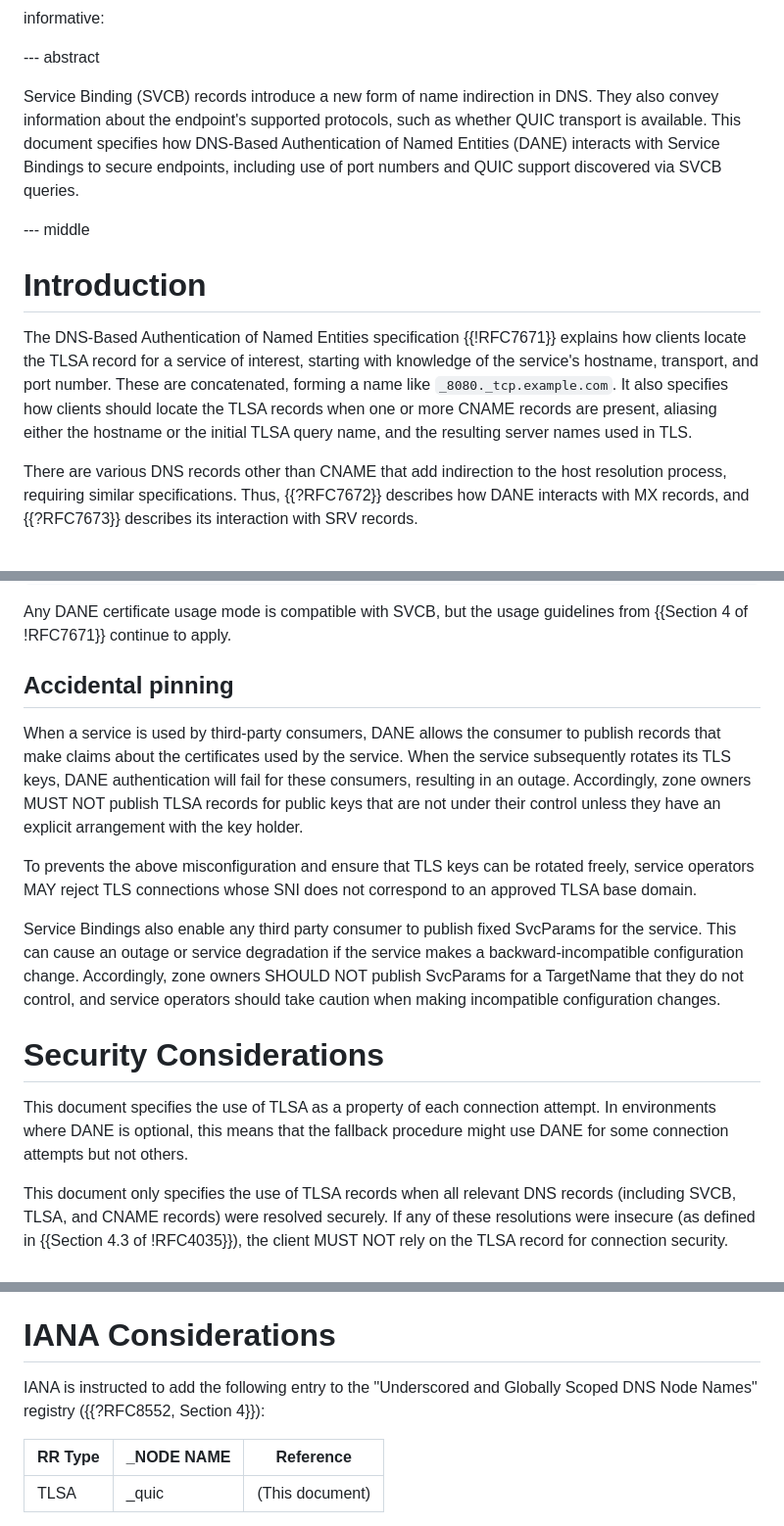
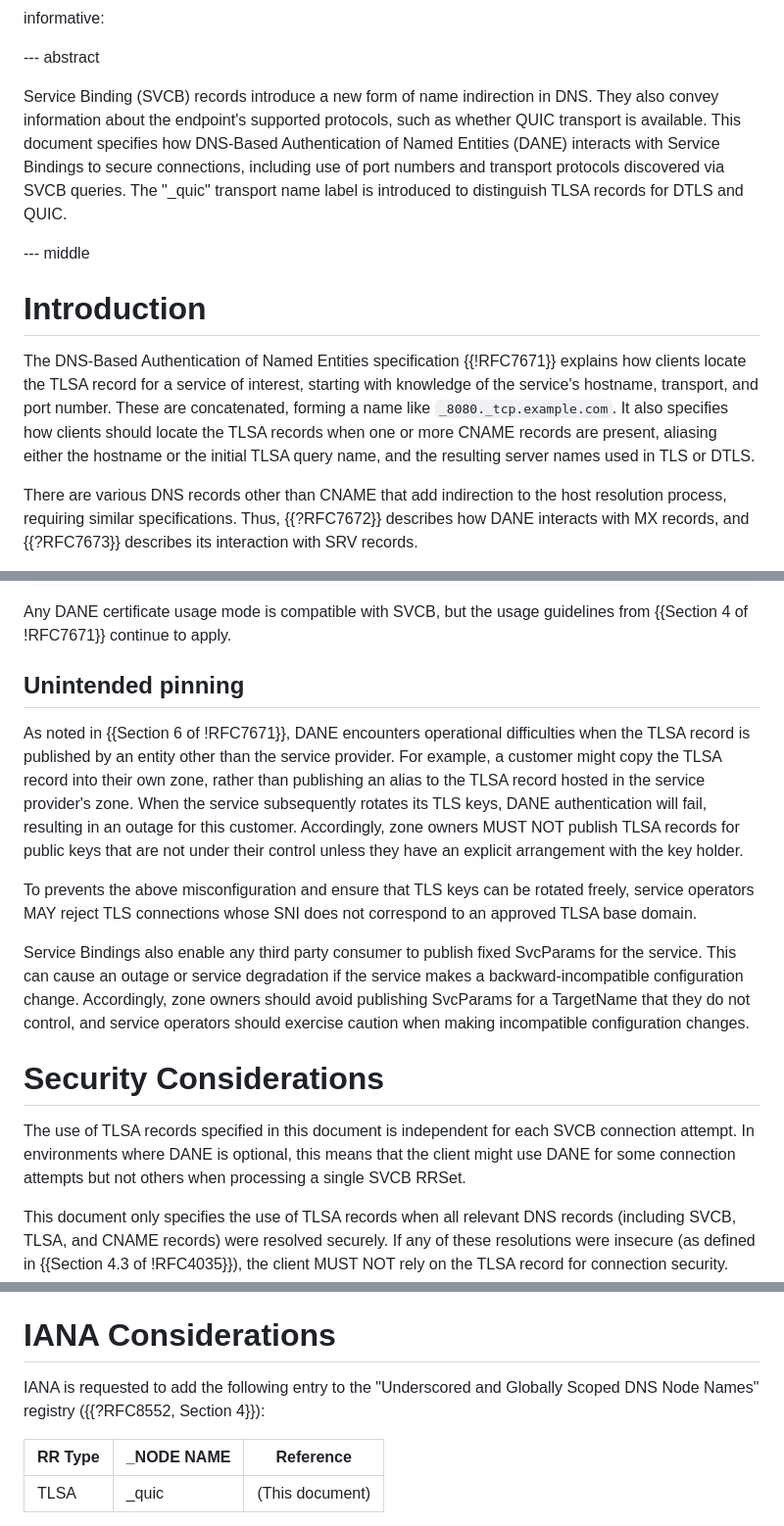
Before and after one commit to bemasc/svcb-dane, a Markdown page: draft-ietf-dnsop-svcb-dane.md, 3 parts joined by grey strips. Shown: that part at 98% size. Drawn GitHub-style.

Commit message:
Address SECDIR comments
Fixes #9

```diff
--- a/draft-ietf-dnsop-svcb-dane.md
+++ b/draft-ietf-dnsop-svcb-dane.md
@@ -31,13 +31,13 @@ informative:
 
 --- abstract
 
-Service Binding (SVCB) records introduce a new form of name indirection in DNS.  They also convey information about the endpoint's supported protocols, such as whether QUIC transport is available.  This document specifies how DNS-Based Authentication of Named Entities (DANE) interacts with Service Bindings to secure endpoints, including use of port numbers and QUIC support discovered via SVCB queries.
+Service Binding (SVCB) records introduce a new form of name indirection in DNS.  They also convey information about the endpoint's supported protocols, such as whether QUIC transport is available.  This document specifies how DNS-Based Authentication of Named Entities (DANE) interacts with Service Bindings to secure connections, including use of port numbers and transport protocols discovered via SVCB queries.  The "_quic" transport name label is introduced to distinguish TLSA records for DTLS and QUIC.
 
 --- middle
 
 # Introduction
 
-The DNS-Based Authentication of Named Entities specification {{!RFC7671}} explains how clients locate the TLSA record for a service of interest, starting with knowledge of the service's hostname, transport, and port number.  These are concatenated, forming a name like `_8080._tcp.example.com`.  It also specifies how clients should locate the TLSA records when one or more CNAME records are present, aliasing either the hostname or the initial TLSA query name, and the resulting server names used in TLS.
+The DNS-Based Authentication of Named Entities specification {{!RFC7671}} explains how clients locate the TLSA record for a service of interest, starting with knowledge of the service's hostname, transport, and port number.  These are concatenated, forming a name like `_8080._tcp.example.com`.  It also specifies how clients should locate the TLSA records when one or more CNAME records are present, aliasing either the hostname or the initial TLSA query name, and the resulting server names used in TLS or DTLS.
 
 There are various DNS records other than CNAME that add indirection to the host resolution process, requiring similar specifications.  Thus, {{?RFC7672}} describes how DANE interacts with MX records, and {{?RFC7673}} describes its interaction with SRV records.
 
@@ -112,18 +112,18 @@ dane-central.provider.example.  TLSA  ...
 
 Any DANE certificate usage mode is compatible with SVCB, but the usage guidelines from {{Section 4 of !RFC7671}} continue to apply.
 
-## Accidental pinning
+## Unintended pinning
 
-When a service is used by third-party consumers, DANE allows the consumer to publish records that make claims about the certificates used by the service.  When the service subsequently rotates its TLS keys, DANE authentication will fail for these consumers, resulting in an outage.  Accordingly, zone owners MUST NOT publish TLSA records for public keys that are not under their control unless they have an explicit arrangement with the key holder.
+As noted in {{Section 6 of !RFC7671}}, DANE encounters operational difficulties when the TLSA record is published by an entity other than the service provider.  For example, a customer might copy the TLSA record into their own zone, rather than publishing an alias to the TLSA record hosted in the service provider's zone.  When the service subsequently rotates its TLS keys, DANE authentication will fail, resulting in an outage for this customer.  Accordingly, zone owners MUST NOT publish TLSA records for public keys that are not under their control unless they have an explicit arrangement with the key holder.
 
 To prevents the above misconfiguration and ensure that TLS keys can be rotated freely, service operators MAY reject TLS connections whose SNI does not correspond to an approved TLSA base domain.
 
-Service Bindings also enable any third party consumer to publish fixed SvcParams for the service.  This can cause an outage or service degradation if the service makes a backward-incompatible configuration change.  Accordingly, zone owners SHOULD NOT publish SvcParams for a TargetName that they do not control, and service operators should take caution when making incompatible configuration changes.
+Service Bindings also enable any third party consumer to publish fixed SvcParams for the service.  This can cause an outage or service degradation if the service makes a backward-incompatible configuration change.  Accordingly, zone owners should avoid publishing SvcParams for a TargetName that they do not control, and service operators should exercise caution when making incompatible configuration changes.
 
 
 # Security Considerations
 
-This document specifies the use of TLSA as a property of each connection attempt.  In environments where DANE is optional, this means that the fallback procedure might use DANE for some connection attempts but not others.
+The use of TLSA records specified in this document is independent for each SVCB connection attempt.  In environments where DANE is optional, this means that the client might use DANE for some connection attempts but not others when processing a single SVCB RRSet.
 
 This document only specifies the use of TLSA records when all relevant DNS records (including SVCB, TLSA, and CNAME records) were resolved securely.  If any of these resolutions were insecure (as defined in {{Section 4.3 of !RFC4035}}), the client MUST NOT rely on the TLSA record for connection security.  However, if the client would otherwise have used an insecure plaintext transport, it MAY use an insecure resolution result to achieve opportunistic security.
 
@@ -235,7 +235,7 @@ The TLSA QNAME is `_8004._$PROTO1.svc4.example.net` or `_8004._$PROTO2.svc4.exam
 
 # IANA Considerations
 
-IANA is instructed to add the following entry to the "Underscored and Globally Scoped DNS Node Names" registry ({{?RFC8552, Section 4}}):
+IANA is requested to add the following entry to the "Underscored and Globally Scoped DNS Node Names" registry ({{?RFC8552, Section 4}}):
 
 | RR Type | _NODE NAME | Reference       |
 | ------- | ---------- | --------------- |
```
